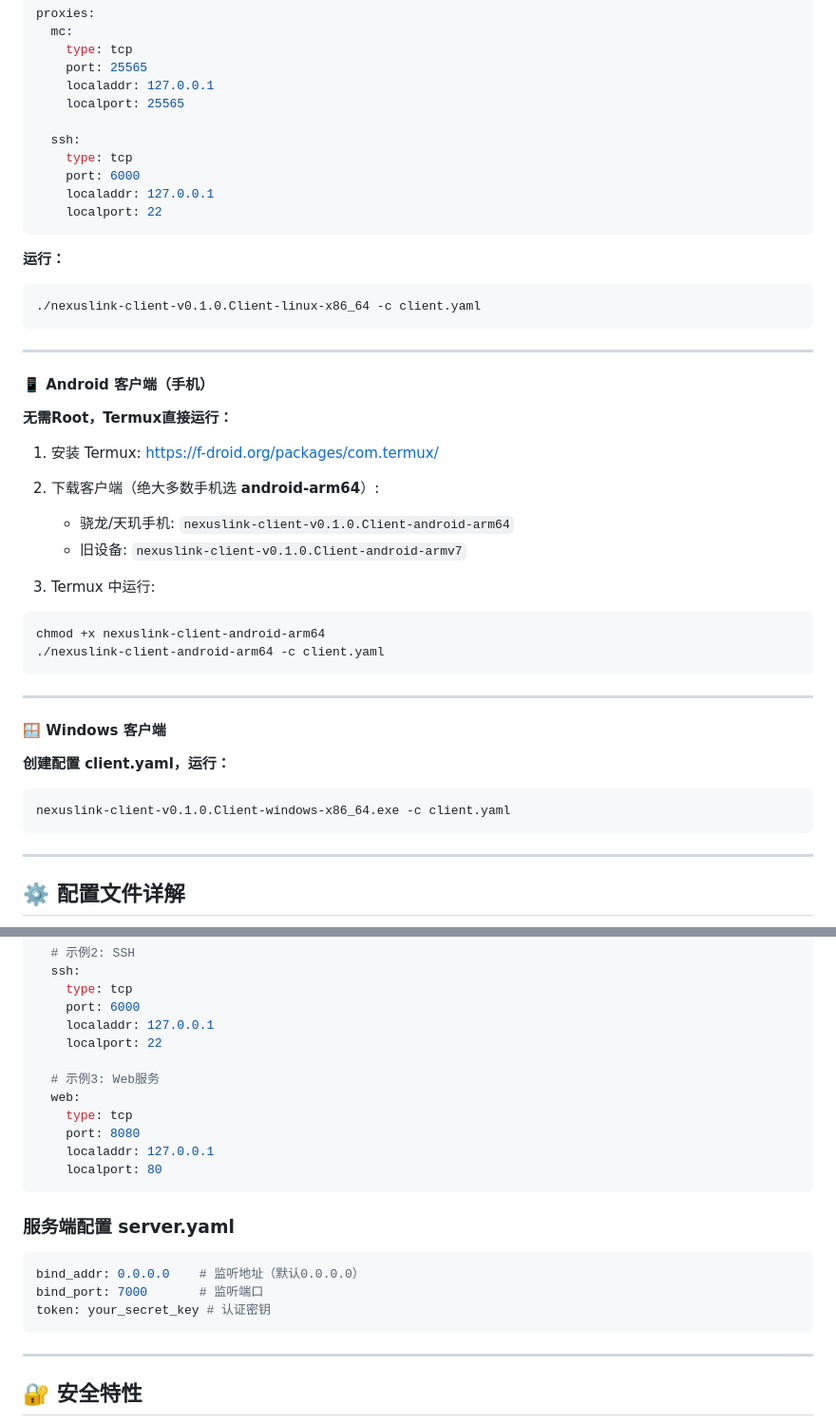
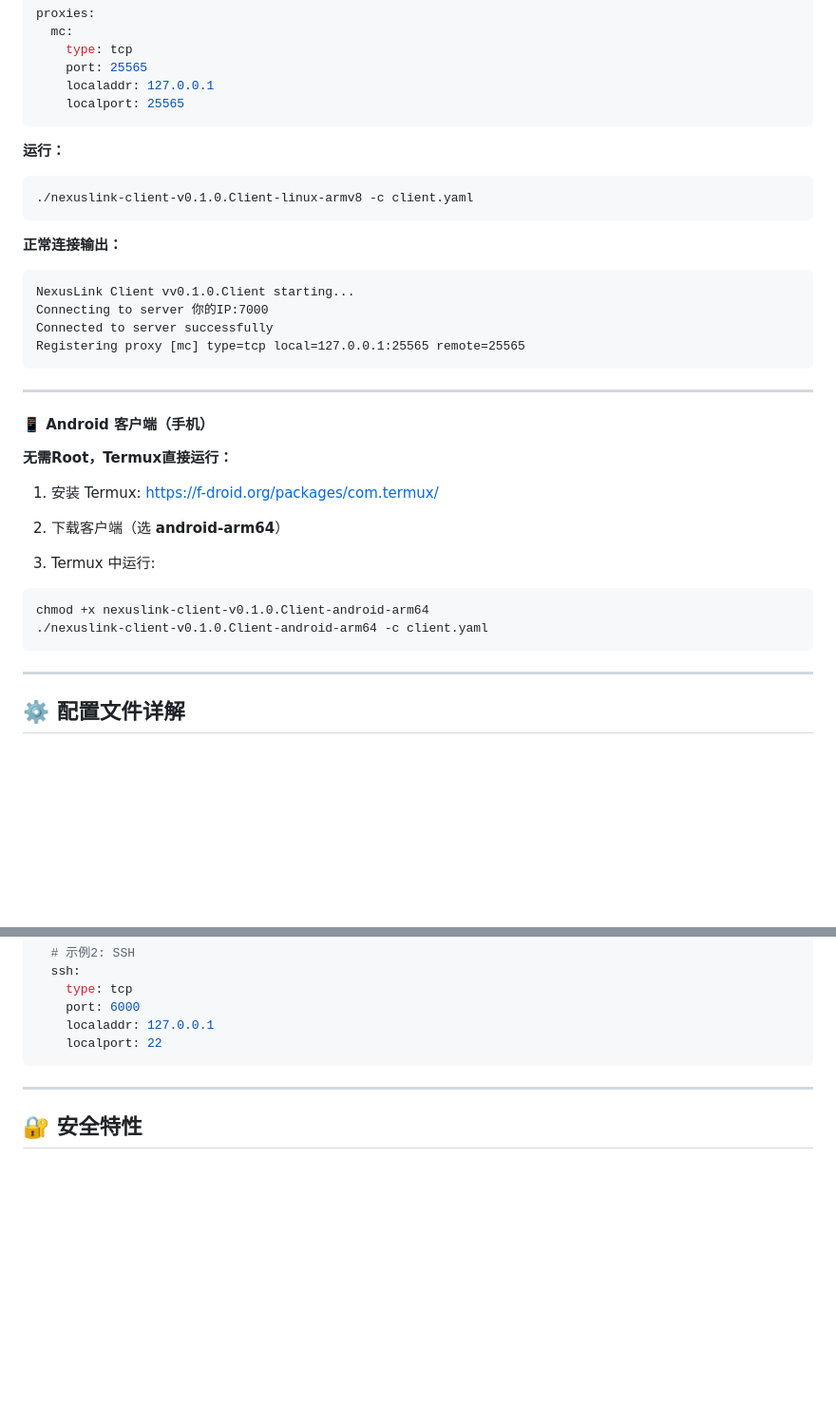
Before and after one commit to YSD-build/NexusLink, a Markdown page: README.md, 2 parts joined by grey strips. Shown at 95% size. Drawn GitHub-style; blank space fills up the shorter version.

````diff
--- a/README.md
+++ b/README.md
@@ -56,17 +85,19 @@ proxies:
     port: 25565
     localaddr: 127.0.0.1
     localport: 25565
-
-  ssh:
-    type: tcp
-    port: 6000
-    localaddr: 127.0.0.1
-    localport: 22
 ```
 
 **运行：**
 ```bash
-./nexuslink-client-v0.1.0.Client-linux-x86_64 -c client.yaml
+./nexuslink-client-v0.1.0.Client-linux-armv8 -c client.yaml
+```
+
+**正常连接输出：**
+```
+NexusLink Client vv0.1.0.Client starting...
+Connecting to server 你的IP:7000
+Connected to server successfully
+Registering proxy [mc] type=tcp local=127.0.0.1:25565 remote=25565
 ```
 
 ---
@@ -77,23 +108,12 @@ proxies:
 
 1. 安装 Termux: https://f-droid.org/packages/com.termux/
 
-2. 下载客户端（绝大多数手机选 **android-arm64**）:
-   - 骁龙/天玑手机: `nexuslink-client-v0.1.0.Client-android-arm64`
-   - 旧设备: `nexuslink-client-v0.1.0.Client-android-armv7`
+2. 下载客户端（选 **android-arm64**）
 
 3. Termux 中运行:
 ```bash
-chmod +x nexuslink-client-android-arm64
-./nexuslink-client-android-arm64 -c client.yaml
-```
-
----
-
-#### 🪟 Windows 客户端
-
-**创建配置 client.yaml，运行：**
-```cmd
-nexuslink-client-v0.1.0.Client-windows-x86_64.exe -c client.yaml
+chmod +x nexuslink-client-v0.1.0.Client-android-arm64
+./nexuslink-client-v0.1.0.Client-android-arm64 -c client.yaml
 ```
 
 ---
@@ -123,21 +143,6 @@ proxies:
     port: 6000
     localaddr: 127.0.0.1
     localport: 22
-
-  # 示例3: Web服务
-  web:
-    type: tcp
-    port: 8080
-    localaddr: 127.0.0.1
-    localport: 80
-```
-
-### 服务端配置 server.yaml
-
-```yaml
-bind_addr: 0.0.0.0    # 监听地址（默认0.0.0.0）
-bind_port: 7000       # 监听端口
-token: your_secret_key # 认证密钥
 ```
 
 ---
````
Also changed, not shown: other parts of README.md (+54 -84 lines).
